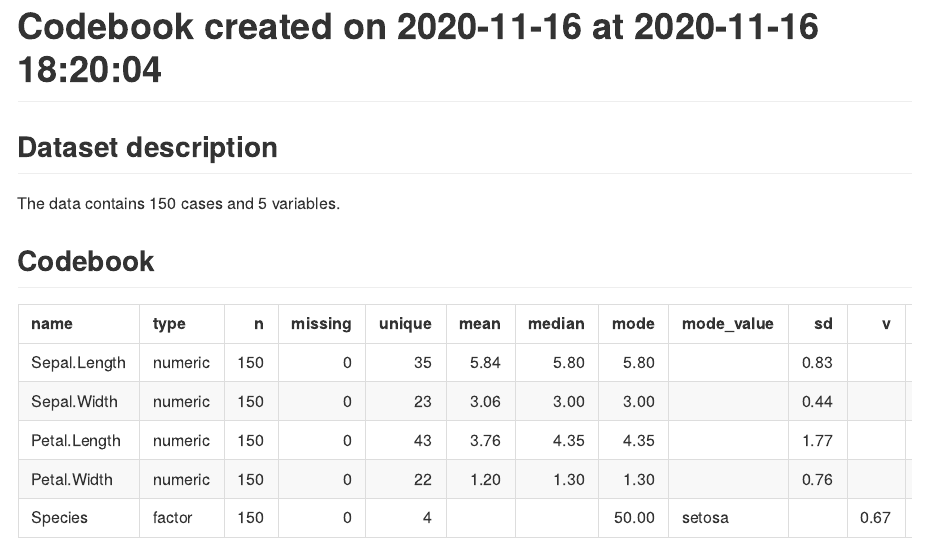
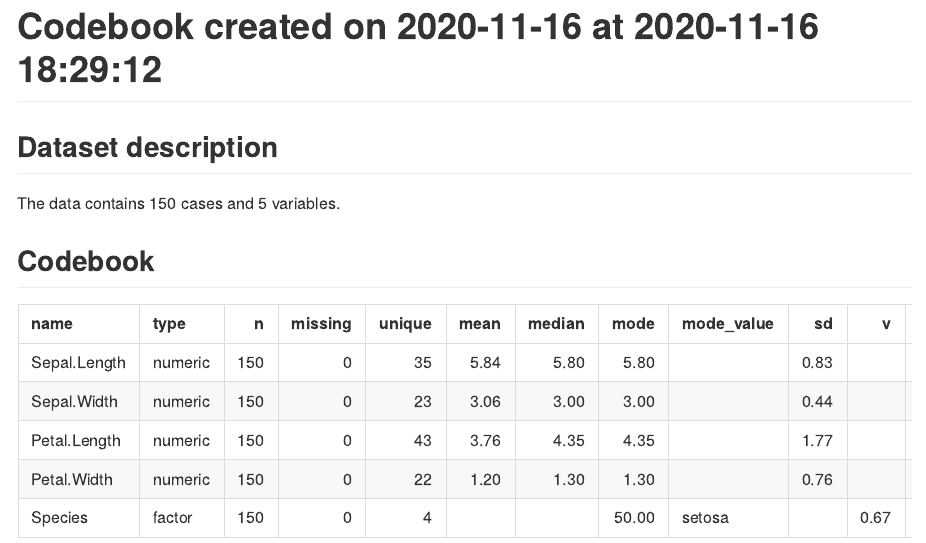
Before and after one commit to DepressionRegression/mvs_rep, an R Markdown document (codebook_iris.Rmd): the page in a window 1100 px wide, from its top. The pictures show the output file codebook_iris.html that the author committed with the source, opened offline.

```diff
--- a/codebook_iris.Rmd
+++ b/codebook_iris.Rmd
@@ -1,5 +1,5 @@
 ---
-title: "Codebook created on 2020-11-16 at 2020-11-16 18:20:04"
+title: "Codebook created on 2020-11-16 at 2020-11-16 18:29:12"
 output: github_document
 ---
 
```
Also changed, not shown: codebook_iris.html, codebook_iris.md.
